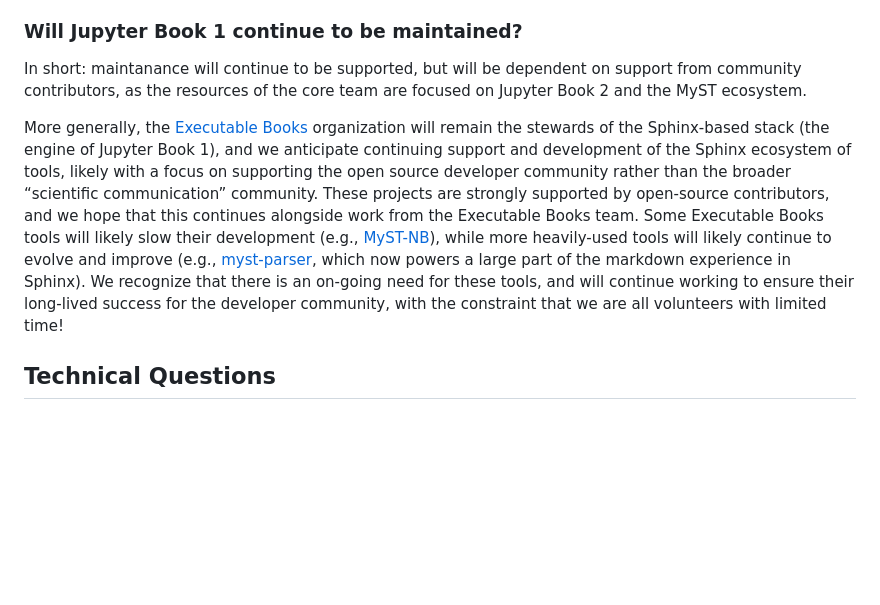
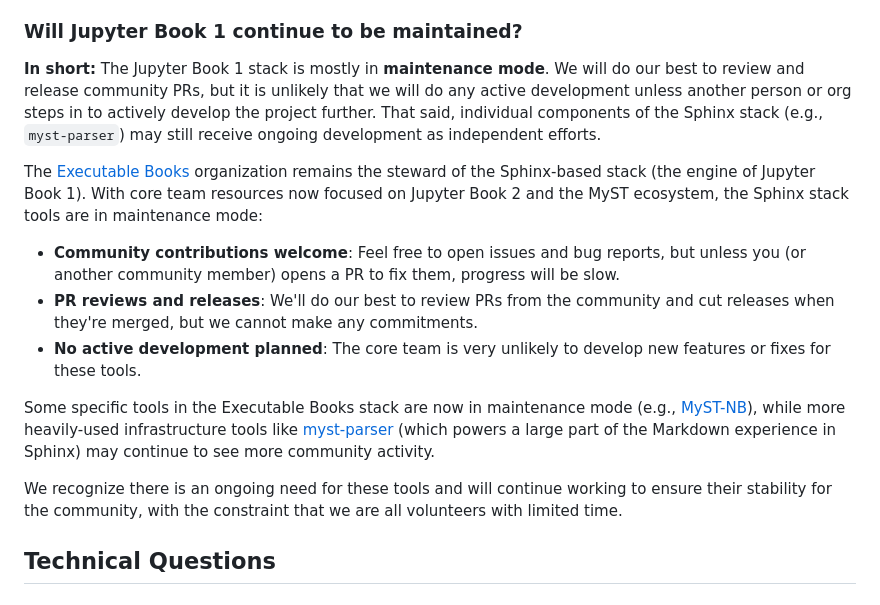
Before and after one commit to jupyter-book/jupyter-book, a Markdown page: docs/resources/faq.md, the part around the change. GitHub-like rendering; blank space fills up the shorter version.

Commit message:
Clarify JB1 maintenance

```diff
--- a/docs/resources/faq.md
+++ b/docs/resources/faq.md
@@ -72,12 +72,17 @@ However, at the moment, Jupyter Book is essentially a Python CLI wrapper around
 
 ### Will Jupyter Book 1 continue to be maintained?
 
-In short: maintanance will continue to be supported, but will be dependent on support from community contributors, as the resources of the core team are focused on Jupyter Book 2 and the MyST ecosystem.
+**In short:** The Jupyter Book 1 stack is mostly in **maintenance mode**. We will do our best to review and release community PRs, but it is unlikely that we will do any active development unless another person or org steps in to actively develop the project further. That said, individual components of the Sphinx stack (e.g., `myst-parser`) may still receive ongoing development as independent efforts.
 
-More generally, the [Executable Books](https://executablebooks.org/) organization will remain the stewards of the Sphinx-based stack (the engine of Jupyter Book 1), and we anticipate continuing support and development of the Sphinx ecosystem of tools, likely with a focus on supporting the open source developer community rather than the broader “scientific communication” community.
-These projects are strongly supported by open-source contributors, and we hope that this continues alongside work from the Executable Books team.
-Some Executable Books tools will likely slow their development (e.g., [MyST-NB](https://myst-nb.readthedocs.io/en/latest/)), while more heavily-used tools will likely continue to evolve and improve (e.g., [myst-parser](https://myst-parser.readthedocs.io/en/latest/), which now powers a large part of the markdown experience in Sphinx).
-We recognize that there is an on-going need for these tools, and will continue working to ensure their long-lived success for the developer community, with the constraint that we are all volunteers with limited time!
+The [Executable Books](https://executablebooks.org/) organization remains the steward of the Sphinx-based stack (the engine of Jupyter Book 1). With core team resources now focused on Jupyter Book 2 and the MyST ecosystem, the Sphinx stack tools are in maintenance mode:
+
+- **Community contributions welcome**: Feel free to open issues and bug reports, but unless you (or another community member) opens a PR to fix them, progress will be slow.
+- **PR reviews and releases**: We'll do our best to review PRs from the community and cut releases when they're merged, but we cannot make any commitments.
+- **No active development planned**: The core team is very unlikely to develop new features or fixes for these tools.
+
+Some specific tools in the Executable Books stack are now in maintenance mode (e.g., [MyST-NB](https://myst-nb.readthedocs.io/en/latest/)), while more heavily-used infrastructure tools like [myst-parser](https://myst-parser.readthedocs.io/en/latest/) (which powers a large part of the Markdown experience in Sphinx) may continue to see more community activity.
+
+We recognize there is an ongoing need for these tools and will continue working to ensure their stability for the community, with the constraint that we are all volunteers with limited time.
 
 
 ## Technical Questions
```
